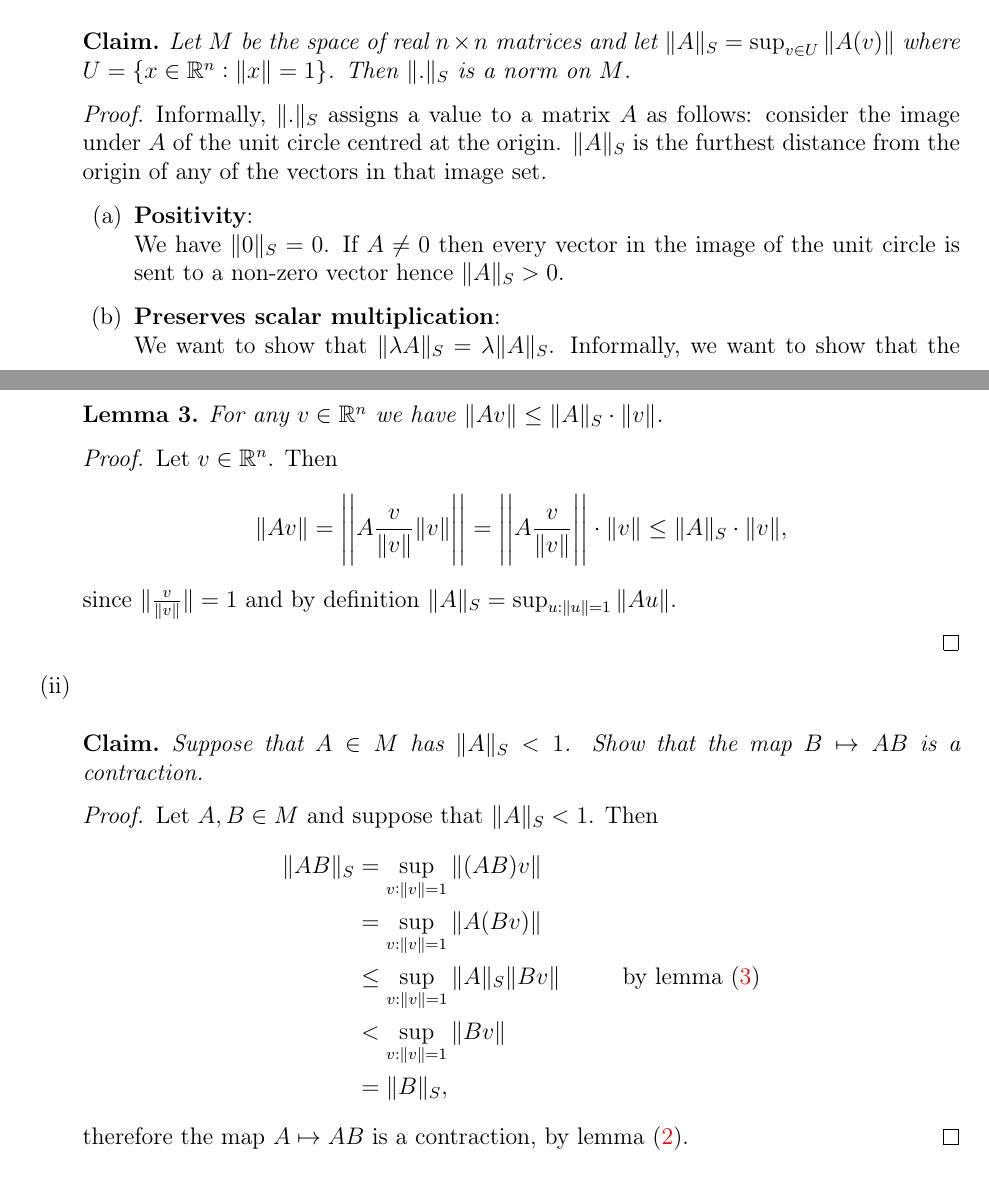
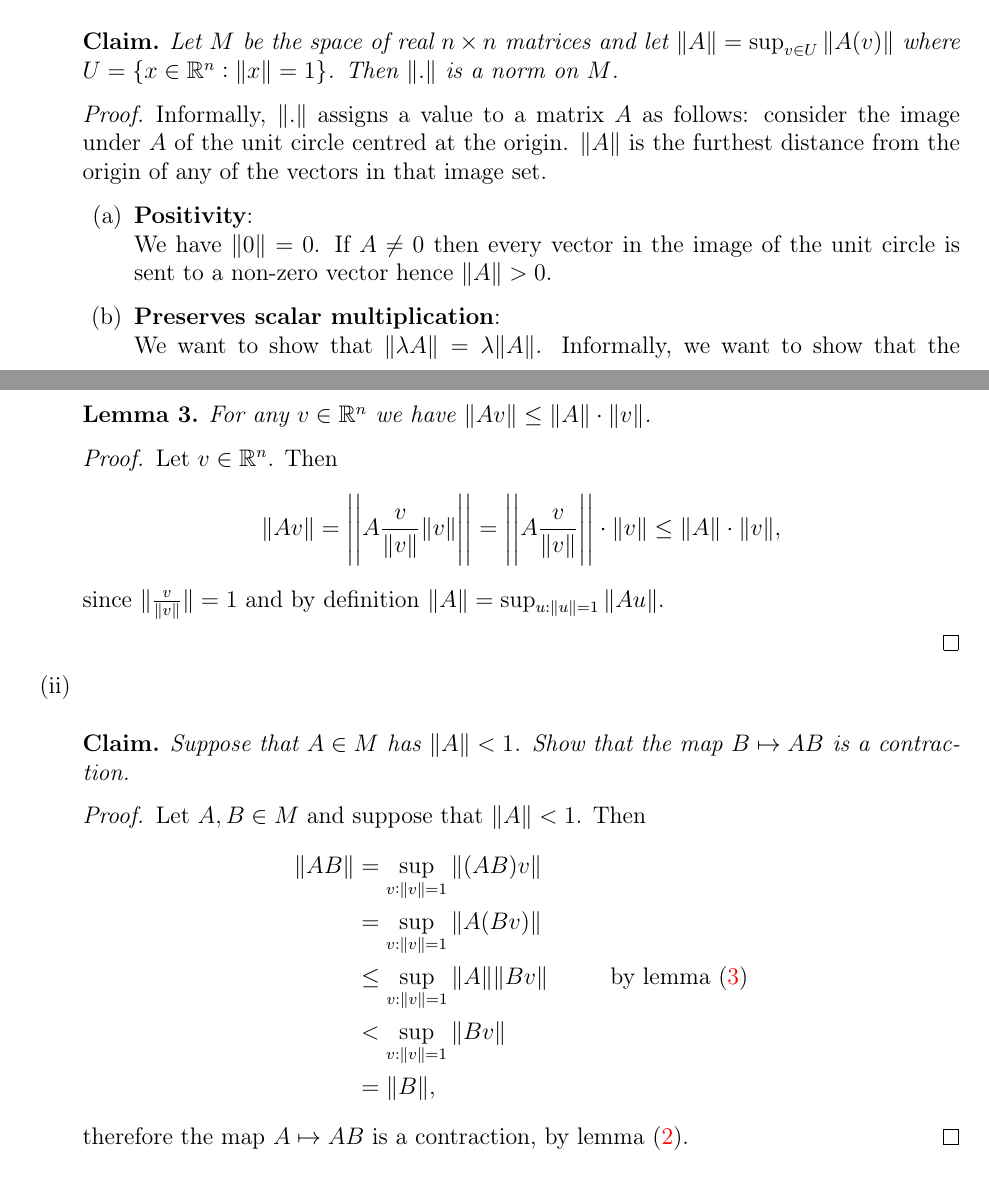
Before and after one commit to dandavison/mathematics, a LaTeX document (analysis--oxford-A2-metric-spaces-complex-analysis.tex): two parts of pages 37 and 40 of 47, joined at a grey line, cut so that both start at the same text. Compiled offline with pdfLaTeX.

Commit message:
Don't put a subscript on the matrix norm

```diff
--- a/analysis--oxford-A2-metric-spaces-complex-analysis.tex
+++ b/analysis--oxford-A2-metric-spaces-complex-analysis.tex
@@ -1142,19 +1142,19 @@ Let $(M, d)$ be a metric space and let $A, B \subseteq M$.
 \begin{enumerate}[label=(\roman*)]
 \item
   \begin{claim*}
-    Let $M$ be the space of real $n \times n$ matrices and let $\|A\|_S = \sup_{v \in U} \|A(v)\|$
-    where $U = \{x \in \R^n : \|x\| = 1\}$. Then $\|.\|_S$ is a norm on $M$.
+    Let $M$ be the space of real $n \times n$ matrices and let $\|A\| = \sup_{v \in U} \|A(v)\|$
+    where $U = \{x \in \R^n : \|x\| = 1\}$. Then $\|.\|$ is a norm on $M$.
   \end{claim*}
   \begin{proof}
-    Informally, $\|.\|_S$ assigns a value to a matrix $A$ as follows: consider the image under $A$ of
-    the unit circle centred at the origin. $\|A\|_S$ is the furthest distance from the origin of any
+    Informally, $\|.\|$ assigns a value to a matrix $A$ as follows: consider the image under $A$ of
+    the unit circle centred at the origin. $\|A\|$ is the furthest distance from the origin of any
     of the vectors in that image set.
     \begin{enumerate}
     \item {\bf Positivity}:\\
-      We have $\|0\|_S = 0$. If $A \neq 0$ then every vector in the image of the unit circle is
-      sent to a non-zero vector hence $\|A\|_S > 0$.
+      We have $\|0\| = 0$. If $A \neq 0$ then every vector in the image of the unit circle is
+      sent to a non-zero vector hence $\|A\| > 0$.
     \item {\bf Preserves scalar multiplication}:\\
-      We want to show that $\|\lambda A\|_S = \lambda \|A\|_S$. Informally, we want to show that the
+      We want to show that $\|\lambda A\| = \lambda \|A\|$. Informally, we want to show that the
       greatest distance that the matrix $\lambda A$ takes a vector in the unit circle differs from
       that distance for $A$ by a factor of $\lambda$.
       \begin{align*}
@@ -1209,7 +1209,7 @@ Let $(M, d)$ be a metric space and let $A, B \subseteq M$.
   \end{remark*}
 
   \begin{lemma}\label{a2-2-6-lemma-2}
-    For any $v \in \R^n$ we have $\|Av\| \leq \|A\|_S \cdot \|v\|$.
+    For any $v \in \R^n$ we have $\|Av\| \leq \|A\| \cdot \|v\|$.
   \end{lemma}
 
   \begin{proof}
@@ -1218,28 +1218,28 @@ Let $(M, d)$ be a metric space and let $A, B \subseteq M$.
       \|Av\|
       =    \Bigg|\Bigg|A \frac{v}{\|v\|} \|v\| \Bigg|\Bigg|
       =    \Bigg|\Bigg|A \frac{v}{\|v\|} \Bigg|\Bigg| \cdot \|v\|
-      \leq \|A\|_S \cdot \|v\|,
+      \leq \|A\| \cdot \|v\|,
     \end{align*}
-    since $\|\frac{v}{\|v\|}\| = 1$ and by definition $\|A\|_S = \sup_{u: \|u\| = 1} \|Au\|$.
+    since $\|\frac{v}{\|v\|}\| = 1$ and by definition $\|A\| = \sup_{u: \|u\| = 1} \|Au\|$.
 
   \end{proof}
 
 \item
 
   \begin{claim*}
-    Suppose that $A \in M$ has $\|A\|_S < 1$. Show that the map $B \mapsto AB$ is a
+    Suppose that $A \in M$ has $\|A\| < 1$. Show that the map $B \mapsto AB$ is a
     contraction.
   \end{claim*}
 
   \begin{proof}
-    Let $A, B \in M$ and suppose that $\|A\|_S < 1$. Then
+    Let $A, B \in M$ and suppose that $\|A\| < 1$. Then
     \begin{align*}
-      \|AB\|_S
+      \|AB\|
       &=    \sup_{v: \|v\| = 1} \|(AB)v\| \\
       &=    \sup_{v: \|v\| = 1} \|A(Bv)\| \\
-      &\leq \sup_{v: \|v\| = 1} \|A\|_S \|Bv\| ~~~~~~~~\text{by lemma (\ref{a2-2-6-lemma-2})}\\
+      &\leq \sup_{v: \|v\| = 1} \|A\| \|Bv\| ~~~~~~~~\text{by lemma (\ref{a2-2-6-lemma-2})}\\
       &< \sup_{v: \|v\| = 1} \|Bv\| \\
-      &= \|B\|_S,
+      &= \|B\|,
     \end{align*}
     therefore the map $A \mapsto AB$ is a contraction, by lemma (\ref{a2-2-6-lemma-1}).
   \end{proof}
```
Also changed, not shown: analysis--oxford-A2-metric-spaces-complex-analysis.tex (4 more changed lines).
